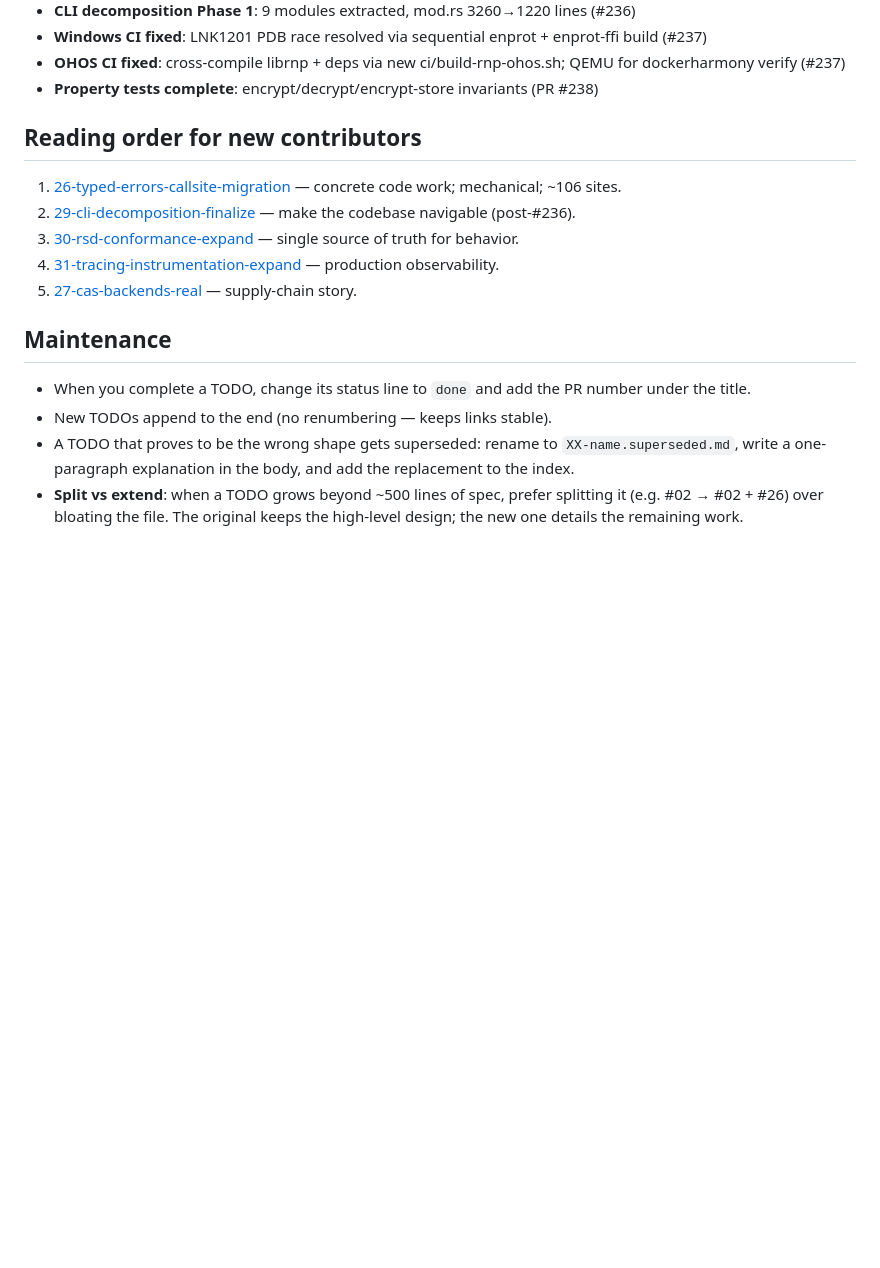
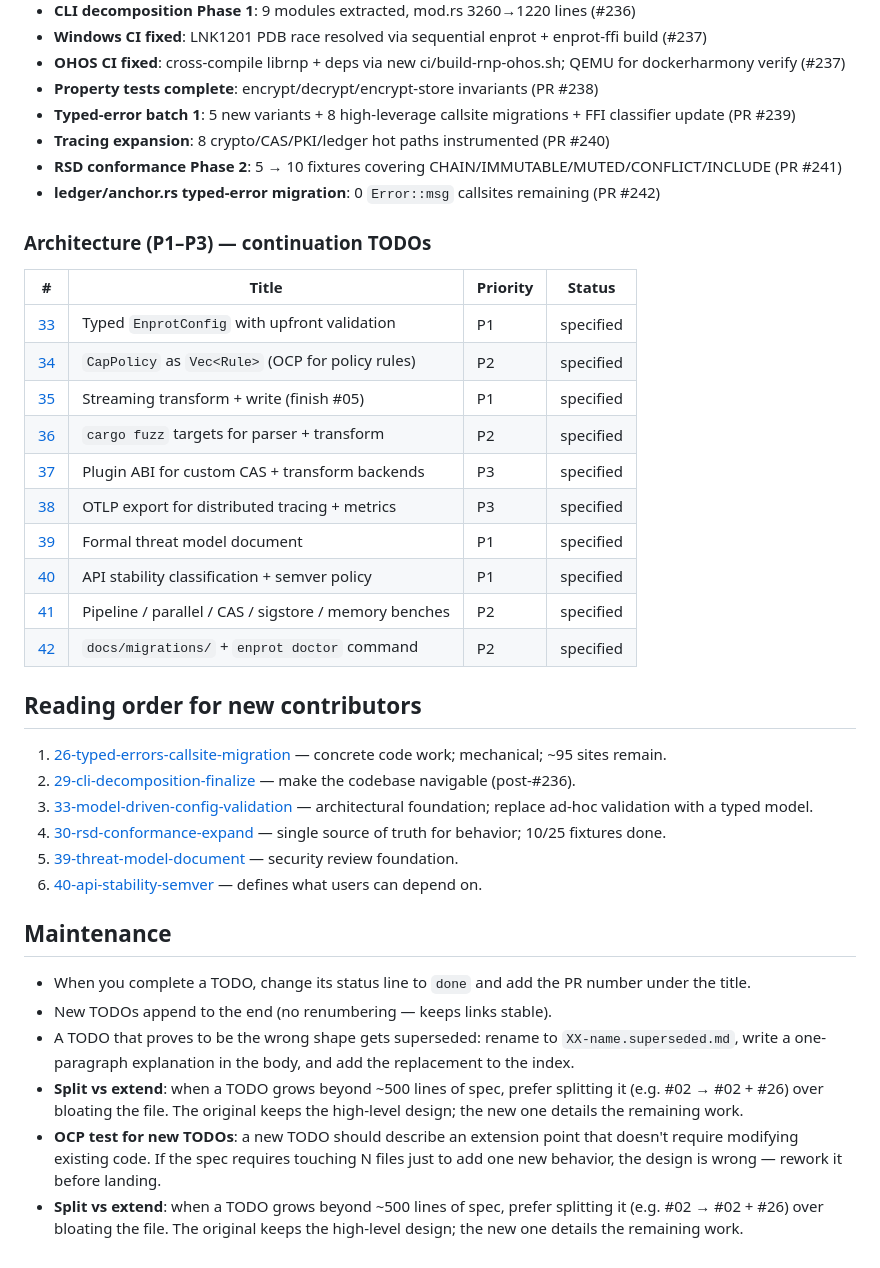
Before and after one commit to engyon/enprot, a Markdown page: TODO.complete/README.md, the part around the change. GitHub-like rendering; blank space fills up the shorter version.

Commit message:
docs(todo): update README with #33-42 + latest shipped items

```diff
--- a/TODO.complete/README.md
+++ b/TODO.complete/README.md
@@ -100,14 +100,34 @@ longer active:
 - **Windows CI fixed**: LNK1201 PDB race resolved via sequential enprot + enprot-ffi build (#237)
 - **OHOS CI fixed**: cross-compile librnp + deps via new ci/build-rnp-ohos.sh; QEMU for dockerharmony verify (#237)
 - **Property tests complete**: encrypt/decrypt/encrypt-store invariants (PR #238)
+- **Typed-error batch 1**: 5 new variants + 8 high-leverage callsite migrations + FFI classifier update (PR #239)
+- **Tracing expansion**: 8 crypto/CAS/PKI/ledger hot paths instrumented (PR #240)
+- **RSD conformance Phase 2**: 5 → 10 fixtures covering CHAIN/IMMUTABLE/MUTED/CONFLICT/INCLUDE (PR #241)
+- **ledger/anchor.rs typed-error migration**: 0 `Error::msg` callsites remaining (PR #242)
+
+### Architecture (P1–P3) — continuation TODOs
+
+| # | Title | Priority | Status |
+|---|---|---|---|
+| [33](33-model-driven-config-validation.md) | Typed `EnprotConfig` with upfront validation | P1 | specified |
+| [34](34-capability-policy-as-rule-data.md) | `CapPolicy` as `Vec<Rule>` (OCP for policy rules) | P2 | specified |
+| [35](35-streaming-transform-write.md) | Streaming transform + write (finish #05) | P1 | specified |
+| [36](36-fuzz-targets.md) | `cargo fuzz` targets for parser + transform | P2 | specified |
+| [37](37-plugin-system.md) | Plugin ABI for custom CAS + transform backends | P3 | specified |
+| [38](38-opentelemetry-export.md) | OTLP export for distributed tracing + metrics | P3 | specified |
+| [39](39-threat-model-document.md) | Formal threat model document | P1 | specified |
+| [40](40-api-stability-semver.md) | API stability classification + semver policy | P1 | specified |
+| [41](41-benchmark-suite-expansion.md) | Pipeline / parallel / CAS / sigstore / memory benches | P2 | specified |
+| [42](42-migration-guide.md) | `docs/migrations/` + `enprot doctor` command | P2 | specified |
 
 ## Reading order for new contributors
 
-1. [26-typed-errors-callsite-migration](26-typed-errors-callsite-migration.md) — concrete code work; mechanical; ~106 sites.
+1. [26-typed-errors-callsite-migration](26-typed-errors-callsite-migration.md) — concrete code work; mechanical; ~95 sites remain.
 2. [29-cli-decomposition-finalize](29-cli-decomposition-finalize.md) — make the codebase navigable (post-#236).
-3. [30-rsd-conformance-expand](30-rsd-conformance-expand.md) — single source of truth for behavior.
-4. [31-tracing-instrumentation-expand](31-tracing-instrumentation-expand.md) — production observability.
-5. [27-cas-backends-real](27-cas-backends-real.md) — supply-chain story.
+3. [33-model-driven-config-validation](33-model-driven-config-validation.md) — architectural foundation; replace ad-hoc validation with a typed model.
+4. [30-rsd-conformance-expand](30-rsd-conformance-expand.md) — single source of truth for behavior; 10/25 fixtures done.
+5. [39-threat-model-document](39-threat-model-document.md) — security review foundation.
+6. [40-api-stability-semver](40-api-stability-semver.md) — defines what users can depend on.
 
 ## Maintenance
 
@@ -121,3 +141,11 @@ longer active:
   prefer splitting it (e.g. #02 → #02 + #26) over bloating the file.
   The original keeps the high-level design; the new one details the
   remaining work.
+- **OCP test for new TODOs**: a new TODO should describe an extension
+  point that doesn't require modifying existing code. If the spec
+  requires touching N files just to add one new behavior, the design
+  is wrong — rework it before landing.
+- **Split vs extend**: when a TODO grows beyond ~500 lines of spec,
+  prefer splitting it (e.g. #02 → #02 + #26) over bloating the file.
+  The original keeps the high-level design; the new one details the
+  remaining work.
```
